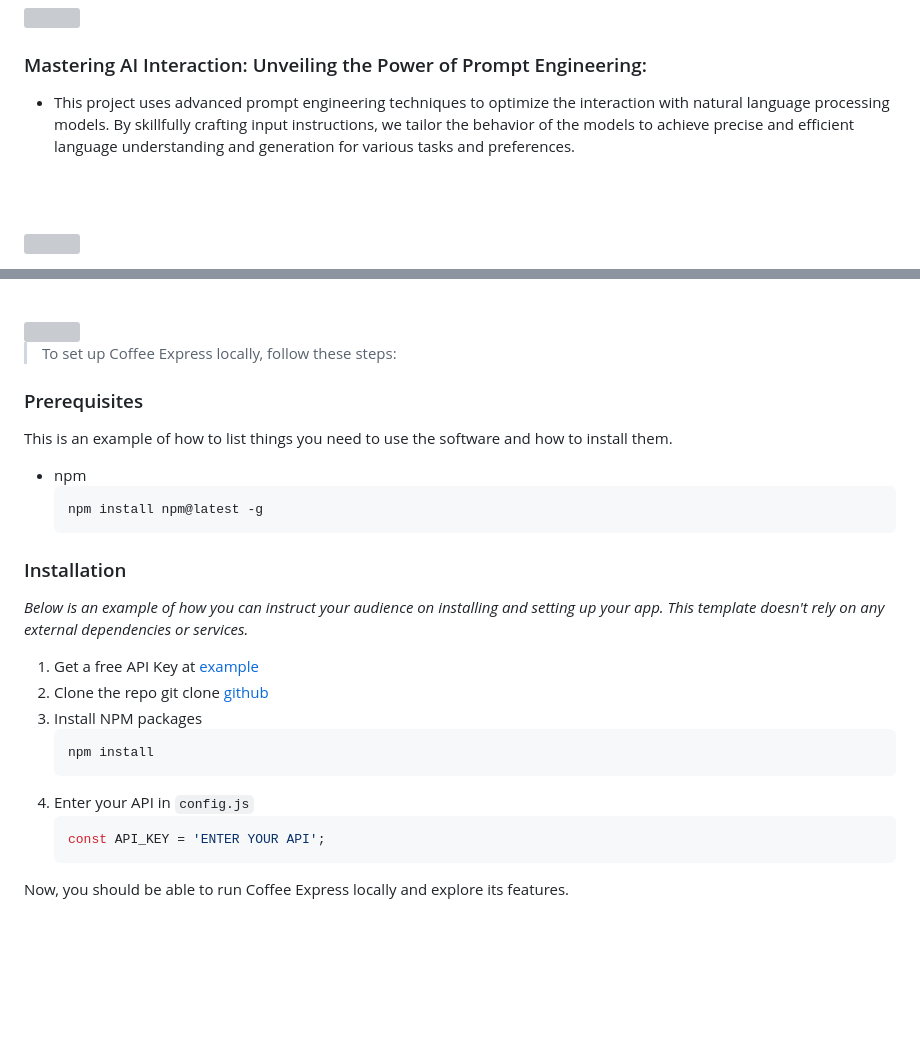
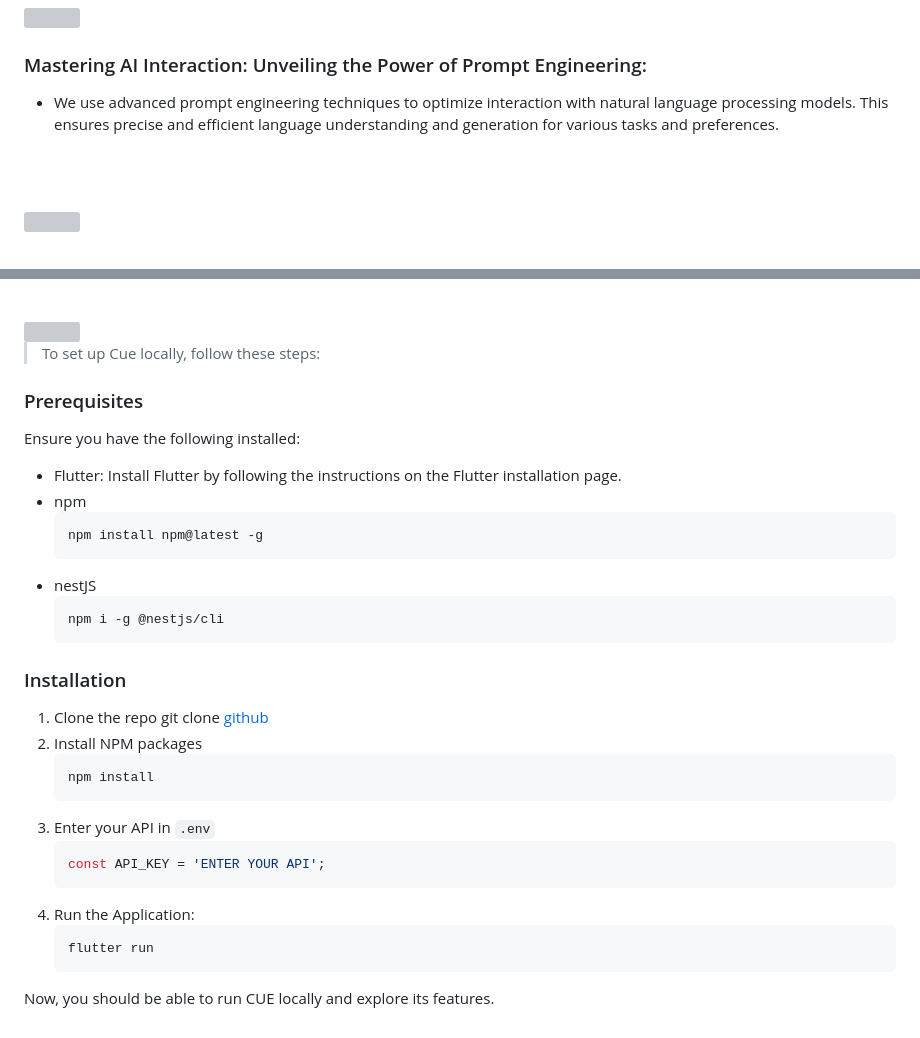
Before and after one commit to MhaamadAli/Cue-App, a Markdown page: README.md, 2 parts joined by grey strips. Drawn GitHub-style; blank space fills up the shorter version; grey boxes are pictures that could not be loaded.

Commit message:
readme: added how to run section

````diff
--- a/README.md
+++ b/README.md
@@ -78,7 +78,7 @@
 
 ###  Mastering AI Interaction: Unveiling the Power of Prompt Engineering:
 
-- This project uses advanced prompt engineering techniques to optimize the interaction with natural language processing models. By skillfully crafting input instructions, we tailor the behavior of the models to achieve precise and efficient language understanding and generation for various tasks and preferences.
+- We use advanced prompt engineering techniques to optimize interaction with natural language processing models. This ensures precise and efficient language understanding and generation for various tasks and preferences.
 
 <br><br>
 
@@ -105,30 +105,37 @@
 <!-- How to run -->
 <img src="./readme/title10.svg"/>
 
-> To set up Coffee Express locally, follow these steps:
+> To set up Cue locally, follow these steps:
 
 ### Prerequisites
 
-This is an example of how to list things you need to use the software and how to install them.
+Ensure you have the following installed:
+* Flutter:
+Install Flutter by following the instructions on the Flutter installation page.
 * npm
   ```sh
   npm install npm@latest -g
   ```
+* nestJS
+  ```sh
+  npm i -g @nestjs/cli
+  ```
 
 ### Installation
 
-_Below is an example of how you can instruct your audience on installing and setting up your app. This template doesn't rely on any external dependencies or services._
 
-1. Get a free API Key at [example](https://example.com)
-2. Clone the repo
-   git clone [github](https://github.com/your_username_/Project-Name.git)
-3. Install NPM packages
+1. Clone the repo
+   git clone [github](https://github.com/MhaamadAli/Cue-App.git)
+2. Install NPM packages
    ```sh
    npm install
    ```
-4. Enter your API in `config.js`
+3. Enter your API in `.env`
    ```js
    const API_KEY = 'ENTER YOUR API';
    ```
-
-Now, you should be able to run Coffee Express locally and explore its features.
+4. Run the Application:
+   ```sh
+   flutter run
+   ```
+Now, you should be able to run CUE locally and explore its features.
````
